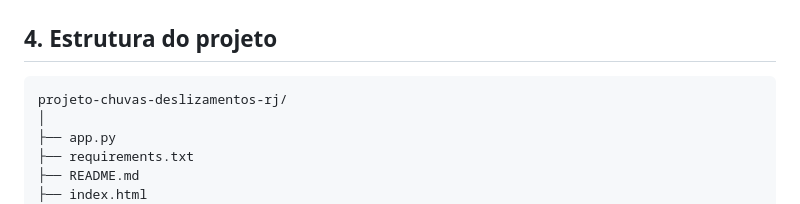
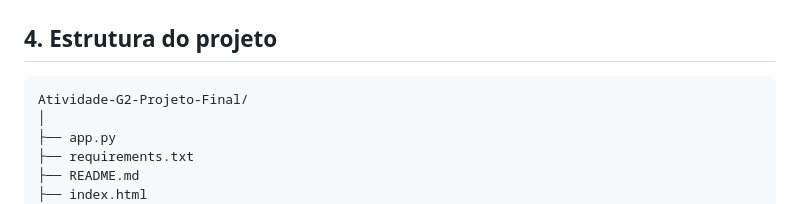
Before and after one commit to BrenerSI/Atividade-G2-Projeto-Final, a Markdown page: README.md, the part around the change. Drawn GitHub-style.

````diff
--- a/README.md
+++ b/README.md
@@ -51,7 +51,7 @@ O projeto busca responder às seguintes perguntas:
 ## 4. Estrutura do projeto
 
 ```text
-projeto-chuvas-deslizamentos-rj/
+Atividade-G2-Projeto-Final/
 │
 ├── app.py
 ├── requirements.txt
````
